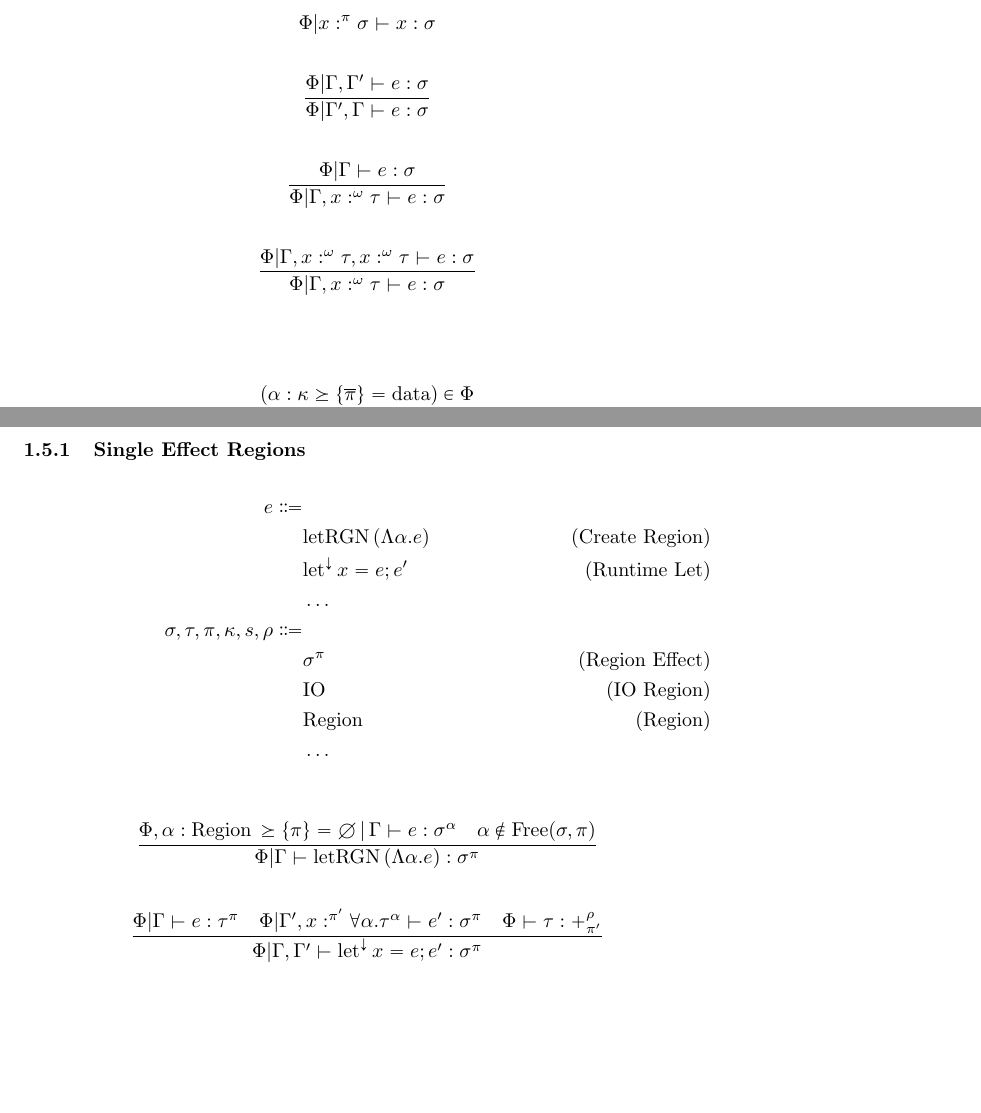
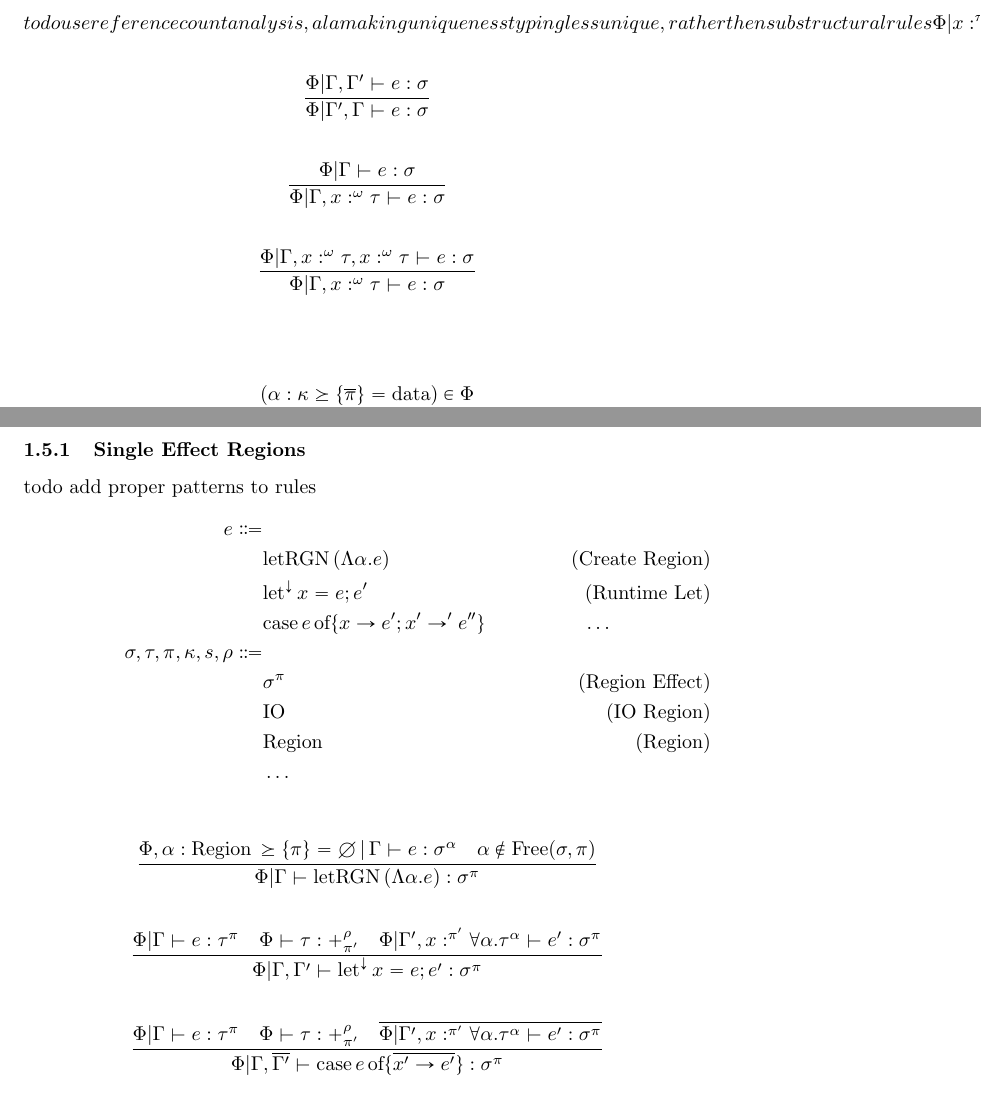
Before and after one commit to Superstar64/aith, a LaTeX document (rules/rules.tex): two parts of pages 5 and 7 of 17, joined at a grey line, cut so that both start at the same text, the shorter picture padded with empty space. Compiled offline with pdfLaTeX.

Commit message:
added case statement 'switch' and made 'if' be syntax sugar

```diff
--- a/rules/rules.tex
+++ b/rules/rules.tex
@@ -174,7 +174,7 @@ e \Coloneqq & \\
 \end{align*}
 
 \begin{gather*}
-% todo use reference count analysis, ala making uniqueness typing less unique, rather then substructural rules
+todo use reference count analysis, ala making uniqueness typing less unique, rather then substructural rules
 \Phi | x :^\pi \sigma \vdash x : \sigma \\
 \\
 \frac
@@ -274,10 +274,12 @@ e \Coloneqq & \\
 \end{gather*}
 
 \subsubsection{Single Effect Regions}
+todo add proper patterns to rules
 \begin{align*}
 e \Coloneqq & \\
 & \text{letRGN} \, (\Lambda \alpha. e) \tag{Create Region} \\
 & \text{let}^\downarrow \, x = e; e' \tag{Runtime Let} \\
+& \text{case} \, e \, \text{of} \{ x \to e'; x' \to' e''\}
 & \dots \\
 \sigma, \tau, \pi, \kappa, s, \rho \Coloneqq & \\
 & \sigma^\pi \tag{Region Effect} \\
@@ -292,8 +294,12 @@ e \Coloneqq & \\
 {\Phi | \Gamma \vdash \text{letRGN} \, (\Lambda \alpha. e) : \sigma^\pi} \\
 \\
 \frac
-{\Phi | \Gamma \vdash e : \tau^\pi \quad \Phi | \Gamma', x :^{\pi'} \forall \alpha. \tau^\alpha \vdash e' : \sigma^\pi \quad \Phi \vdash \tau : +^{\rho}_{\pi'}}
-{\Phi | \Gamma, \Gamma' \vdash \text{let}^\downarrow \, x = e; e' : \sigma^\pi}
+{\Phi | \Gamma \vdash e : \tau^\pi \quad \Phi \vdash \tau : +^{\rho}_{\pi'} \quad \Phi | \Gamma', x :^{\pi'} \forall \alpha. \tau^\alpha \vdash e' : \sigma^\pi}
+{\Phi | \Gamma, \Gamma' \vdash \text{let}^\downarrow \, x = e; e' : \sigma^\pi} \\
+\\
+\frac
+{\Phi | \Gamma \vdash e : \tau^\pi \quad \Phi \vdash \tau : +^{\rho}_{\pi'} \quad \overline{ \Phi | \Gamma', x :^{\pi'} \forall \alpha. \tau^\alpha \vdash e' : \sigma^\pi }}
+{\Phi | \Gamma, \overline {\Gamma'} \vdash \text{case} \, e \, \text{of} \{ \overline {x' \to  e' } \} : \sigma^\pi} \\
 \end{gather*}
 
 \begin{gather*}
```
Also changed, not shown: README.md, 9 other files.
